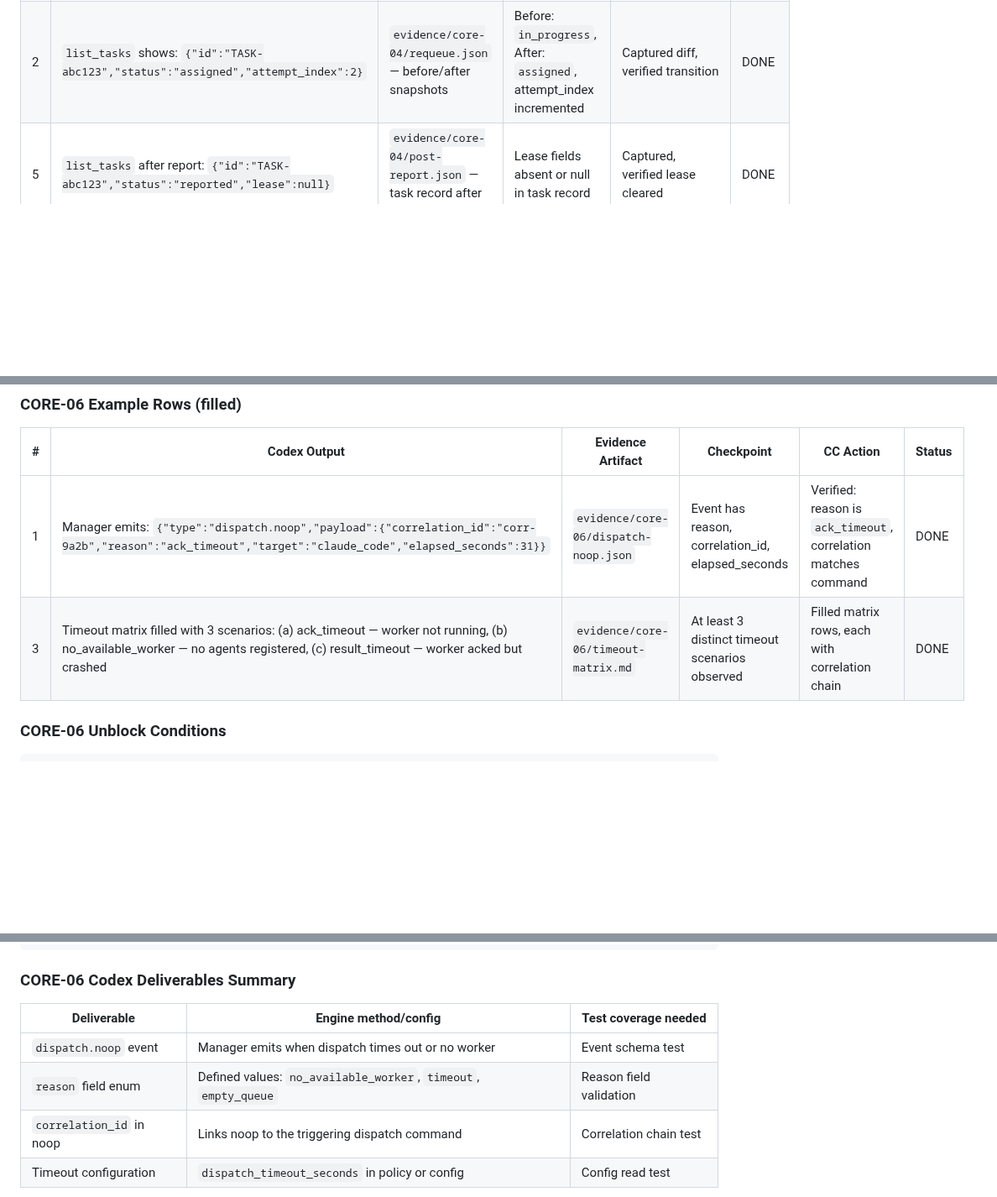
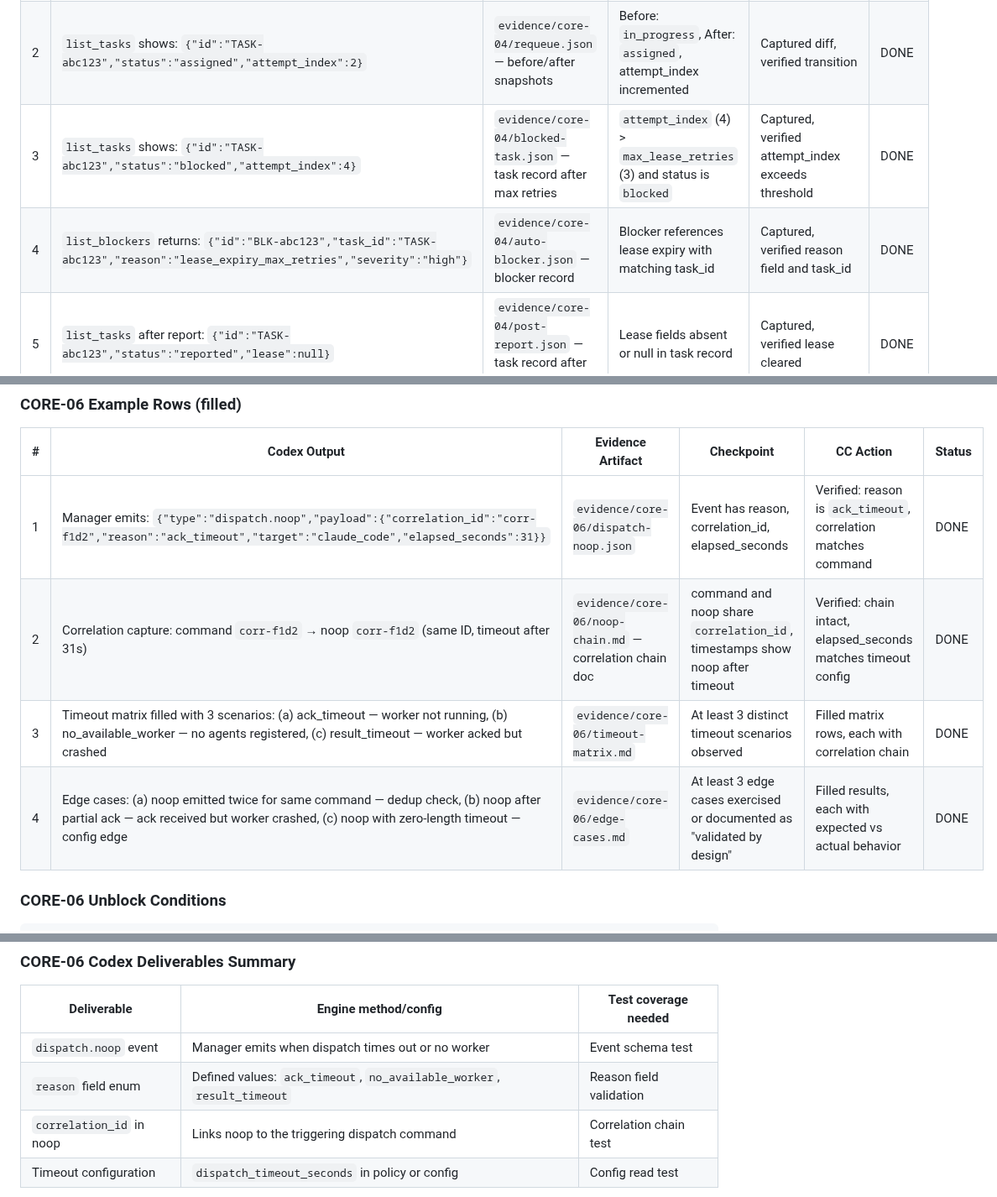
Before and after one commit to alexpekarovsky/agent-leader, a Markdown page: docs/core-04-06-handoff-matrix.md, 3 parts joined by grey strips. Shown at 84% size. Drawn GitHub-style; blank space fills up the shorter version.

Commit message:
docs: complete handoff matrix example rows and fix correlation ID contradiction
Add missing example rows for CORE-04 (rows 3-4: max retries block,
auto-blocker), CORE-05 (row 3: worker.result), and CORE-06 (rows 2,4:
noop chain, edge cases). Fix contradiction where CORE-05 (success) and
CORE-06 (noop/timeout) shared the same correlation_id corr-9a2b by
giving CORE-06 its own corr-f1d2.

Co-Authored-By: Claude Opus 4.6 <noreply@anthropic.com>

```diff
--- a/docs/core-04-06-handoff-matrix.md
+++ b/docs/core-04-06-handoff-matrix.md
@@ -31,6 +31,8 @@ These show what completed evidence looks like for reviewer reference:
 |---|-------------|-------------------|------------|-----------|--------|
 | 1 | Watchdog emits: `{"type":"task.lease_expired","payload":{"task_id":"TASK-abc123","lease_id":"lease-7f3a","elapsed_seconds":605}}` | `evidence/core-04/watchdog-expiry.jsonl` — JSONL with `lease_expired` entry | `grep lease_expired watchdog-expiry.jsonl` returns 1+ rows | Verified: schema has task_id, lease_id, elapsed_seconds | DONE |
 | 2 | `list_tasks` shows: `{"id":"TASK-abc123","status":"assigned","attempt_index":2}` | `evidence/core-04/requeue.json` — before/after snapshots | Before: `in_progress`, After: `assigned`, attempt_index incremented | Captured diff, verified transition | DONE |
+| 3 | `list_tasks` shows: `{"id":"TASK-abc123","status":"blocked","attempt_index":4}` | `evidence/core-04/blocked-task.json` — task record after max retries | `attempt_index` (4) > `max_lease_retries` (3) and status is `blocked` | Captured, verified attempt_index exceeds threshold | DONE |
+| 4 | `list_blockers` returns: `{"id":"BLK-abc123","task_id":"TASK-abc123","reason":"lease_expiry_max_retries","severity":"high"}` | `evidence/core-04/auto-blocker.json` — blocker record | Blocker references lease expiry with matching task_id | Captured, verified reason field and task_id | DONE |
 | 5 | `list_tasks` after report: `{"id":"TASK-abc123","status":"reported","lease":null}` | `evidence/core-04/post-report.json` — task record after submit_report | Lease fields absent or null in task record | Captured, verified lease cleared | DONE |
 
 ### CORE-04 Unblock Conditions
@@ -111,8 +114,10 @@ all three + audit logging       ───>  C05-04, C05-05
 
 | # | Codex Output | Evidence Artifact | Checkpoint | CC Action | Status |
 |---|-------------|-------------------|------------|-----------|--------|
-| 1 | Manager emits: `{"type":"dispatch.noop","payload":{"correlation_id":"corr-9a2b","reason":"ack_timeout","target":"claude_code","elapsed_seconds":31}}` | `evidence/core-06/dispatch-noop.json` | Event has reason, correlation_id, elapsed_seconds | Verified: reason is `ack_timeout`, correlation matches command | DONE |
+| 1 | Manager emits: `{"type":"dispatch.noop","payload":{"correlation_id":"corr-f1d2","reason":"ack_timeout","target":"claude_code","elapsed_seconds":31}}` | `evidence/core-06/dispatch-noop.json` | Event has reason, correlation_id, elapsed_seconds | Verified: reason is `ack_timeout`, correlation matches command | DONE |
+| 2 | Correlation capture: command `corr-f1d2` → noop `corr-f1d2` (same ID, timeout after 31s) | `evidence/core-06/noop-chain.md` — correlation chain doc | command and noop share `correlation_id`, timestamps show noop after timeout | Verified: chain intact, elapsed_seconds matches timeout config | DONE |
 | 3 | Timeout matrix filled with 3 scenarios: (a) ack_timeout — worker not running, (b) no_available_worker — no agents registered, (c) result_timeout — worker acked but crashed | `evidence/core-06/timeout-matrix.md` | At least 3 distinct timeout scenarios observed | Filled matrix rows, each with correlation chain | DONE |
+| 4 | Edge cases: (a) noop emitted twice for same command — dedup check, (b) noop after partial ack — ack received but worker crashed, (c) noop with zero-length timeout — config edge | `evidence/core-06/edge-cases.md` | At least 3 edge cases exercised or documented as "validated by design" | Filled results, each with expected vs actual behavior | DONE |
 
 ### CORE-06 Unblock Conditions
 
@@ -129,7 +134,7 @@ all above + live session        ───>  C06-05 witness log
 | Deliverable | Engine method/config | Test coverage needed |
 |------------|---------------------|---------------------|
 | `dispatch.noop` event | Manager emits when dispatch times out or no worker | Event schema test |
-| `reason` field enum | Defined values: `no_available_worker`, `timeout`, `empty_queue` | Reason field validation |
+| `reason` field enum | Defined values: `ack_timeout`, `no_available_worker`, `result_timeout` | Reason field validation |
 | `correlation_id` in noop | Links noop to the triggering dispatch command | Correlation chain test |
 | Timeout configuration | `dispatch_timeout_seconds` in policy or config | Config read test |
 
```
Also changed, not shown: other parts of docs/core-04-06-handoff-matrix.md (+4 -0 lines).
